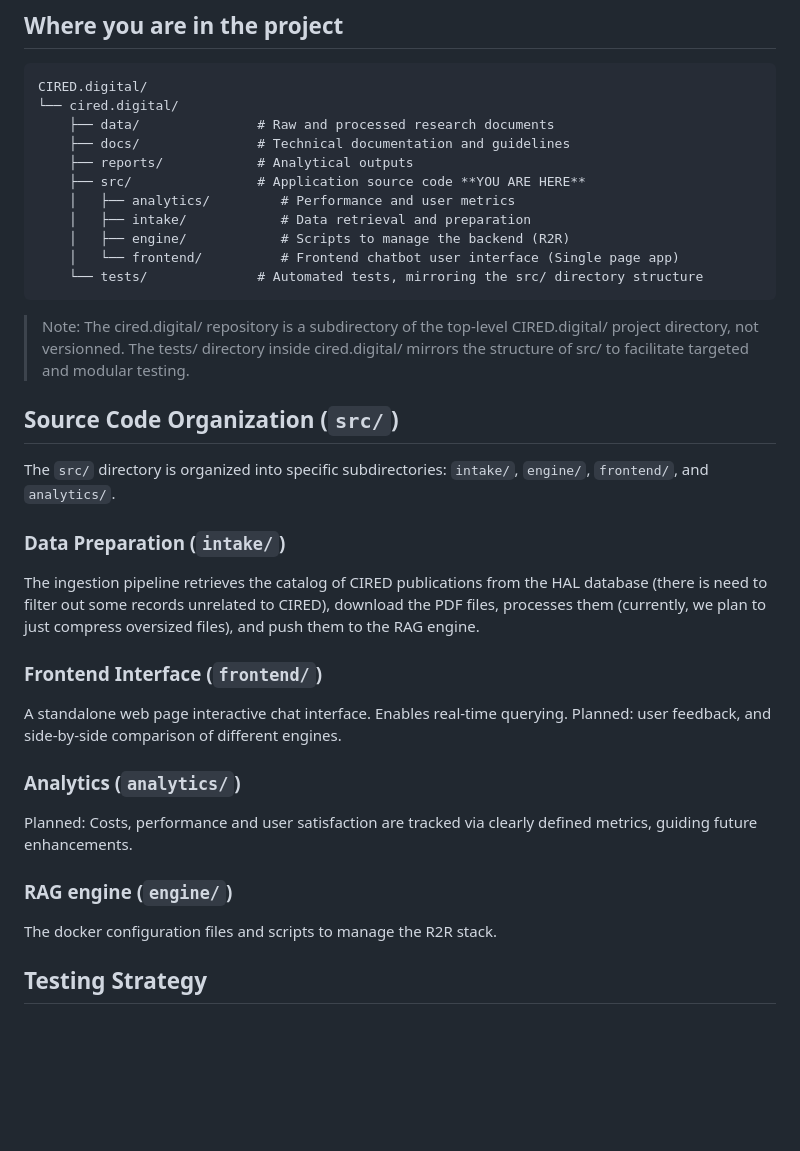
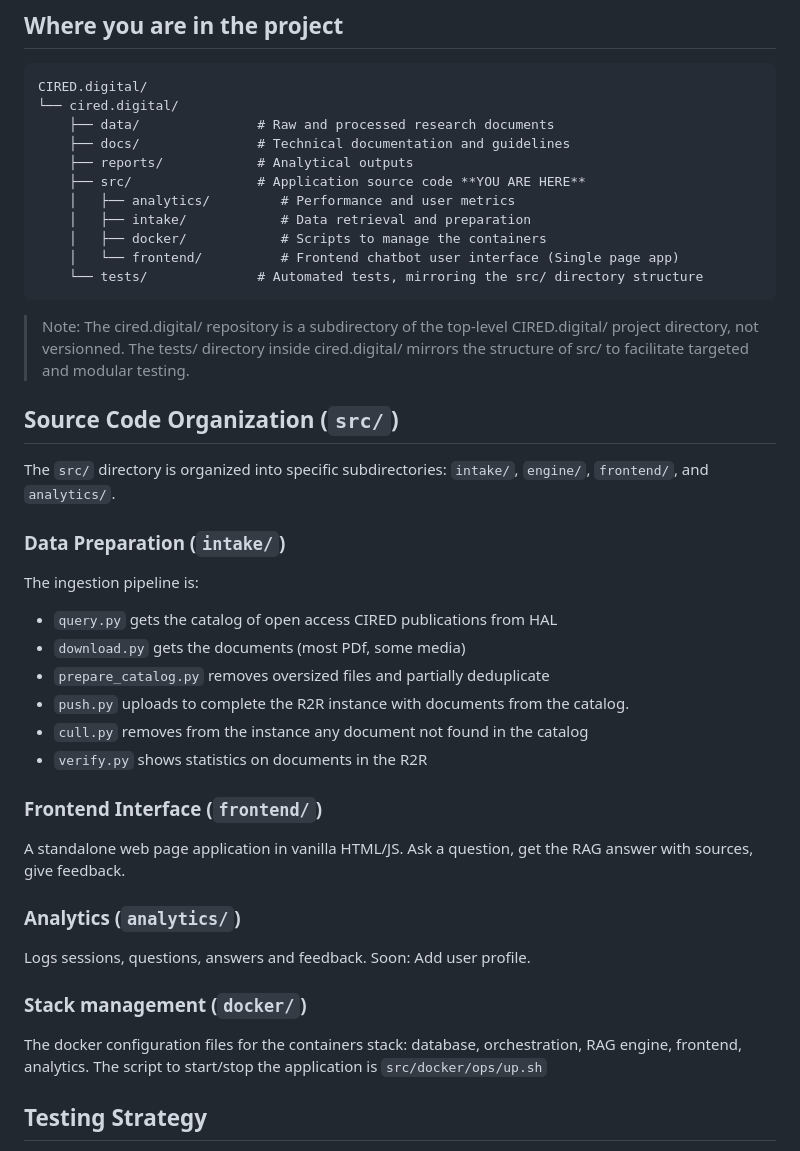
Before and after one commit to CIRED/cired.digital, a Markdown page: src/README.md, the part around the change. GitHub-like rendering; blank space fills up the shorter version.

Commit message:
Refactor to remove env files from repo. Remove compose override file. Rename  engine/ to docker/

````diff
--- a/src/README.md
+++ b/src/README.md
@@ -17,7 +17,7 @@ CIRED.digital/
     ├── src/                # Application source code **YOU ARE HERE**
     │   ├── analytics/         # Performance and user metrics
     │   ├── intake/            # Data retrieval and preparation
-    │   ├── engine/            # Scripts to manage the backend (R2R)
+    │   ├── docker/            # Scripts to manage the containers
     │   └── frontend/          # Frontend chatbot user interface (Single page app)
     └── tests/              # Automated tests, mirroring the src/ directory structure
 ```
@@ -29,19 +29,28 @@ The `src/` directory is organized into specific subdirectories: `intake/`, `engi
 
 ### Data Preparation (`intake/`)
 
-The ingestion pipeline retrieves the catalog of CIRED publications from the HAL database (there is need to filter out some records unrelated to CIRED), download the PDF files, processes them (currently, we plan to just compress oversized files), and push them to the RAG engine.
+The ingestion pipeline is:
+- `query.py` gets the catalog of open access CIRED publications from HAL
+- `download.py` gets the documents (most PDf, some media)
+- `prepare_catalog.py` removes oversized files and partially deduplicate
+- `push.py` uploads to complete the R2R instance with documents from the catalog.
+- `cull.py` removes from the instance any document not found in the catalog
+- `verify.py` shows statistics on documents in the R2R
 
 ### Frontend Interface (`frontend/`)
 
-A standalone web page interactive chat interface. Enables real-time querying. Planned: user feedback, and side-by-side comparison of different engines.
+A standalone web page application in vanilla HTML/JS.
+Ask a question, get the RAG answer with sources, give feedback.
 
 ### Analytics (`analytics/`)
 
-Planned: Costs, performance and user satisfaction are tracked via clearly defined metrics, guiding future enhancements.
+Logs sessions, questions, answers and feedback.
+Soon: Add user profile.
 
-### RAG engine (`engine/`)
+### Stack management (`docker/`)
 
-The docker configuration files and scripts to manage the R2R stack.
+The docker configuration files for the containers stack: database, orchestration, RAG engine, frontend, analytics.
+The script to start/stop the application is `src/docker/ops/up.sh`
 
 ## Testing Strategy
 
````
